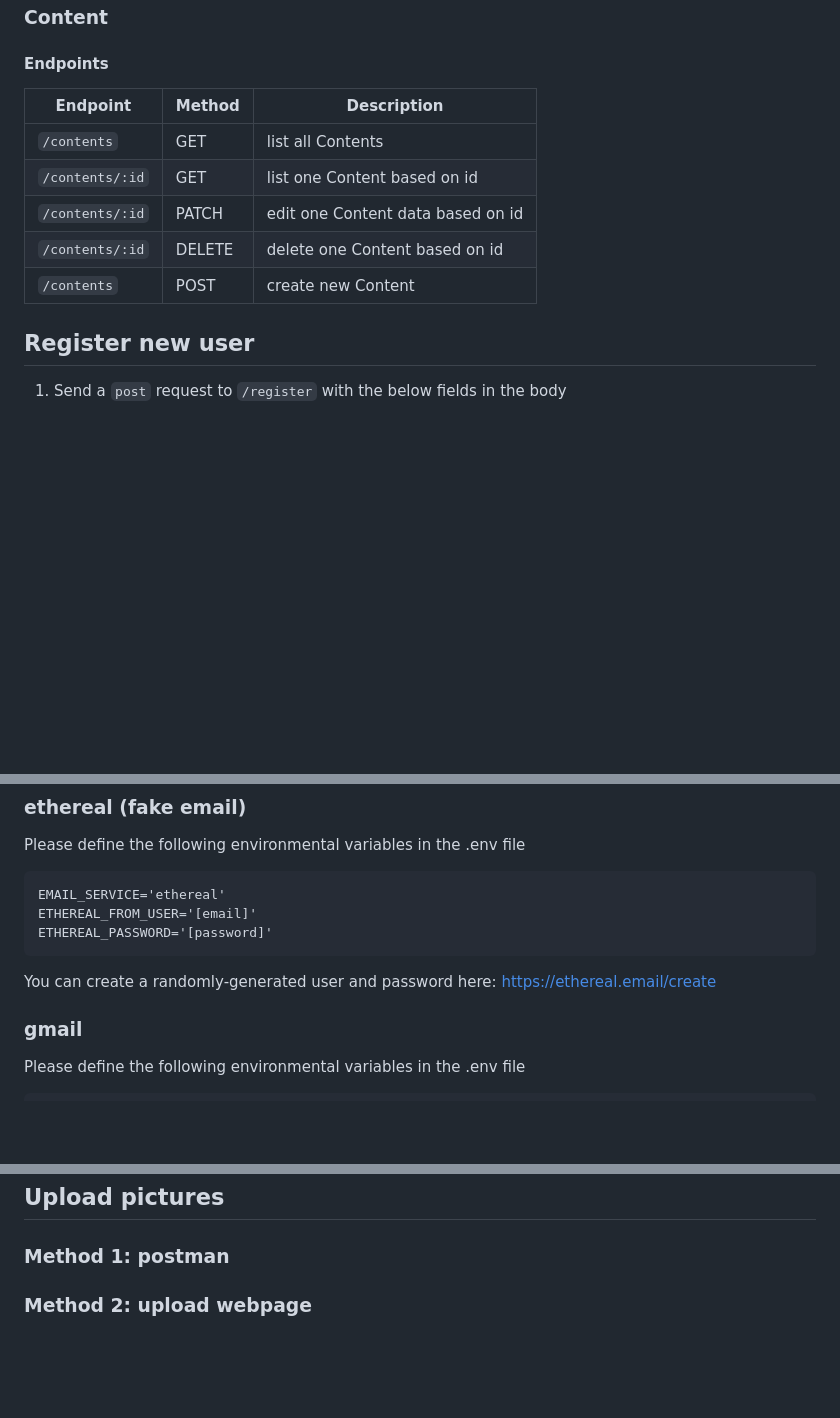
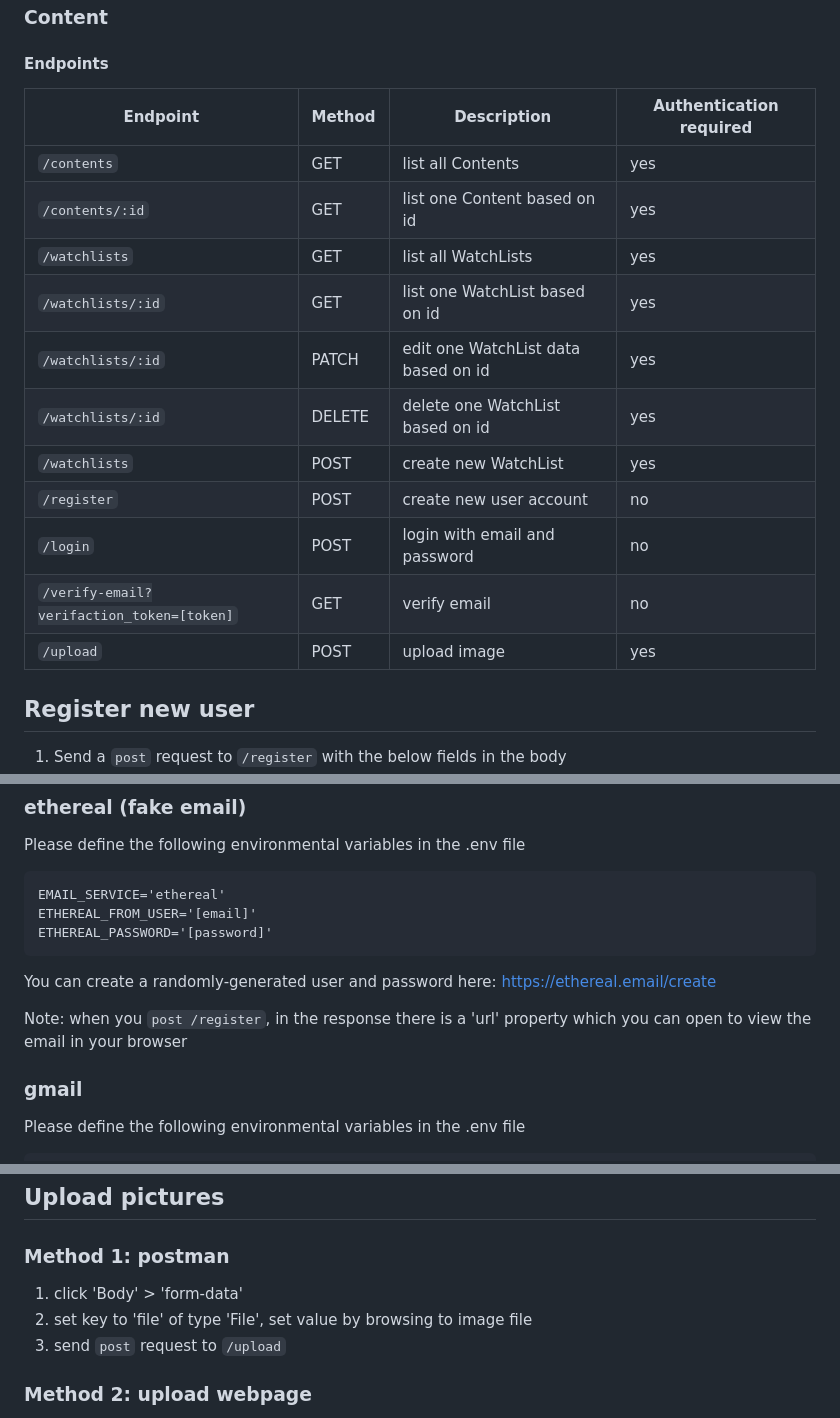
Before and after one commit to johnatanf/chill-app-rest-api, a Markdown page: readme.md, 3 parts joined by grey strips. Rendered like a GitHub page; blank space fills up the shorter version.

```diff
--- a/readme.md
+++ b/readme.md
@@ -34,13 +34,20 @@ GMAIL_PASSWORD=''
 
 #### Endpoints
 
-| Endpoint        | Method | Description                       |
-| --------------- | ------ | --------------------------------- |
-| `/contents`     | GET    | list all Contents                 |
-| `/contents/:id` | GET    | list one Content based on id      |
-| `/contents/:id` | PATCH  | edit one Content data based on id |
-| `/contents/:id` | DELETE | delete one Content based on id    |
-| `/contents`     | POST   | create new Content                |
+| Endpoint                                  | Method | Description                         | Authentication required |
+| ----------------------------------------- | ------ | ----------------------------------- | ----------------------- |
+| `/contents`                               | GET    | list all Contents                   | yes                     |
+| `/contents/:id`                           | GET    | list one Content based on id        | yes                     |
+| `/watchlists`                             | GET    | list all WatchLists                 | yes                     |
+| `/watchlists/:id`                         | GET    | list one WatchList based on id      | yes                     |
+| `/watchlists/:id`                         | PATCH  | edit one WatchList data based on id | yes                     |
+| `/watchlists/:id`                         | DELETE | delete one WatchList based on id    | yes                     |
+| `/watchlists`                             | POST   | create new WatchList                | yes                     |
+| `/register`                               | POST   | create new user account             | no                      |
+| `/login`                                  | POST   | login with email and password       | no                      |
+| `/verify-email?verifaction_token=[token]` | GET    | verify email                        | no                      |
+| `/upload`                                 | POST   | upload image                        | yes                     |
+
 
 ## Register new user
 1. Send a `post` request to `/register` with the below fields in the body
@@ -175,6 +182,8 @@ ETHEREAL_PASSWORD='[password]'
 
 You can create a randomly-generated user and password here: https://ethereal.email/create
 
+Note: when you `post /register`, in the response there is a 'url' property which you can open to view the email in your browser
+
 ### gmail
 
 Please define the following environmental variables in the .env file
@@ -190,7 +199,9 @@ You can refer to this tutorial on how to set up your gmail account: https://mail
 ## Upload pictures
 
 ### Method 1: postman
-
+1. click 'Body' > 'form-data'
+2. set key to 'file' of type 'File', set value by browsing to image file
+3. send `post` request to `/upload`
 
 ### Method 2: upload webpage
 1. make sure you are logged in first
```
Also changed, not shown: other parts of readme.md (+1 -1 lines).
